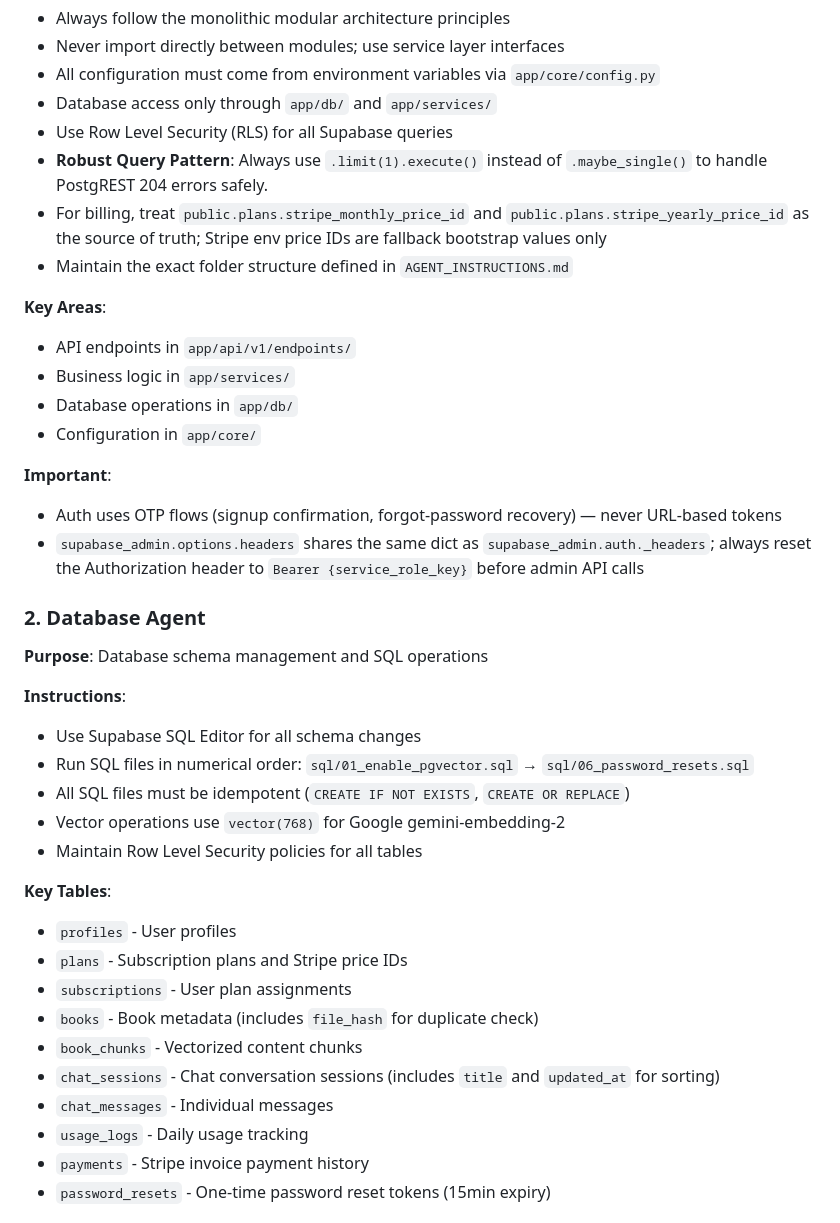
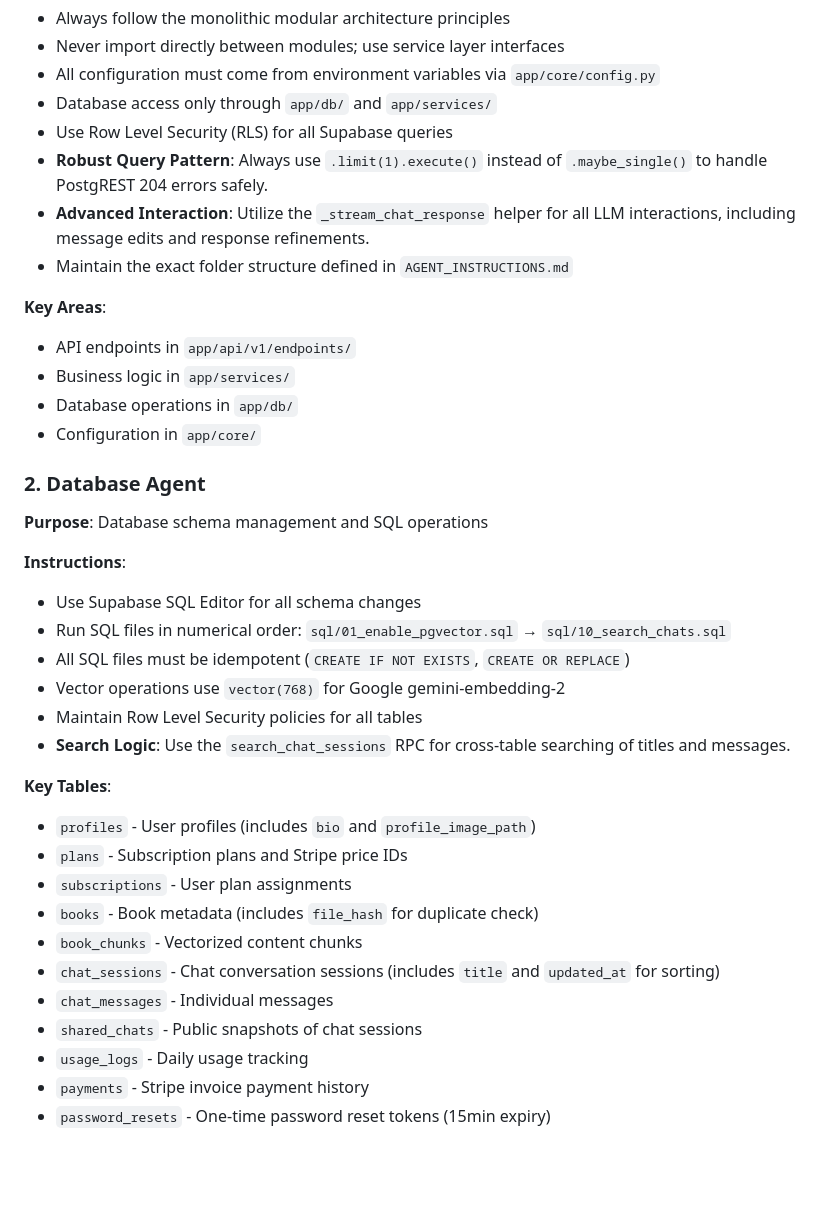
Before and after one commit to toseef847/oriinuai-app-backend, a Markdown page: agents.md, the part around the change. Drawn GitHub-style; blank space fills up the shorter version.

```diff
--- a/agents.md
+++ b/agents.md
@@ -18,7 +18,7 @@ The backend is built with FastAPI, uses Supabase for database and vector storage
 - Database access only through `app/db/` and `app/services/`
 - Use Row Level Security (RLS) for all Supabase queries
 - **Robust Query Pattern**: Always use `.limit(1).execute()` instead of `.maybe_single()` to handle PostgREST 204 errors safely.
-- For billing, treat `public.plans.stripe_monthly_price_id` and `public.plans.stripe_yearly_price_id` as the source of truth; Stripe env price IDs are fallback bootstrap values only
+- **Advanced Interaction**: Utilize the `_stream_chat_response` helper for all LLM interactions, including message edits and response refinements.
 - Maintain the exact folder structure defined in `AGENT_INSTRUCTIONS.md`
 
 **Key Areas**:
@@ -27,28 +27,26 @@ The backend is built with FastAPI, uses Supabase for database and vector storage
 - Database operations in `app/db/`
 - Configuration in `app/core/`
 
-**Important**:
-- Auth uses OTP flows (signup confirmation, forgot-password recovery) — never URL-based tokens
-- `supabase_admin.options.headers` shares the same dict as `supabase_admin.auth._headers`; always reset the Authorization header to `Bearer {service_role_key}` before admin API calls
-
 ### 2. Database Agent
 **Purpose**: Database schema management and SQL operations
 
 **Instructions**:
 - Use Supabase SQL Editor for all schema changes
-- Run SQL files in numerical order: `sql/01_enable_pgvector.sql` → `sql/06_password_resets.sql`
+- Run SQL files in numerical order: `sql/01_enable_pgvector.sql` → `sql/10_search_chats.sql`
 - All SQL files must be idempotent (`CREATE IF NOT EXISTS`, `CREATE OR REPLACE`)
 - Vector operations use `vector(768)` for Google gemini-embedding-2
 - Maintain Row Level Security policies for all tables
+- **Search Logic**: Use the `search_chat_sessions` RPC for cross-table searching of titles and messages.
 
 **Key Tables**:
-- `profiles` - User profiles
+- `profiles` - User profiles (includes `bio` and `profile_image_path`)
 - `plans` - Subscription plans and Stripe price IDs
 - `subscriptions` - User plan assignments
 - `books` - Book metadata (includes `file_hash` for duplicate check)
 - `book_chunks` - Vectorized content chunks
 - `chat_sessions` - Chat conversation sessions (includes `title` and `updated_at` for sorting)
 - `chat_messages` - Individual messages
+- `shared_chats` - Public snapshots of chat sessions
 - `usage_logs` - Daily usage tracking
 - `payments` - Stripe invoice payment history
 - `password_resets` - One-time password reset tokens (15min expiry)
```
Also changed, not shown: AGENT_INSTRUCTIONS.md (+16 -9 lines).
